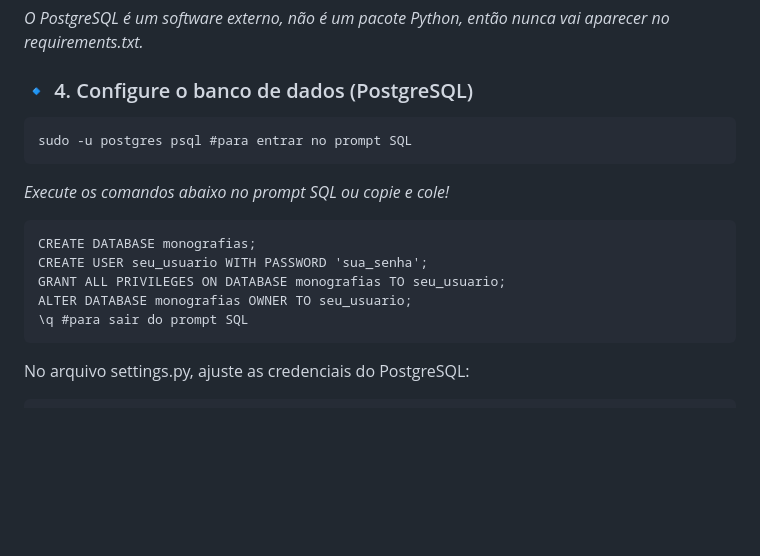
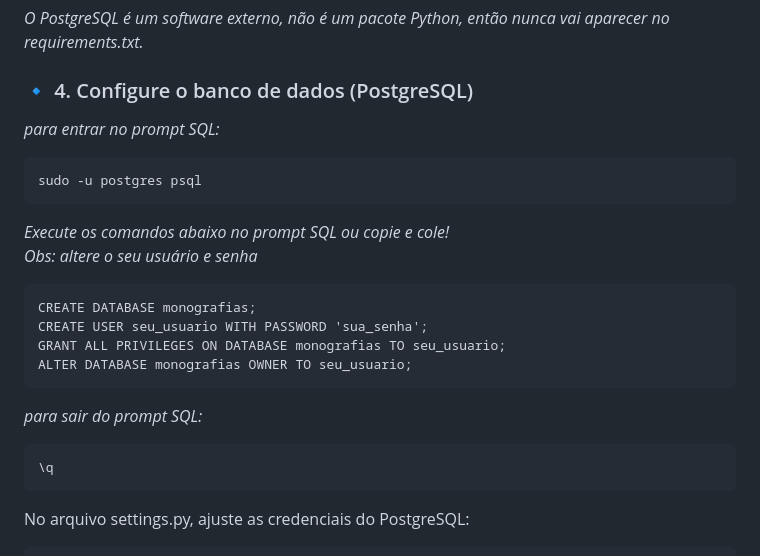
Before and after one commit to gcampolina/Monografias-UFVJM, a Markdown page: README.md, the part around the change. GitHub-like rendering; blank space fills up the shorter version.

Commit message:
more updates in readme

````diff
--- a/README.md
+++ b/README.md
@@ -70,17 +70,23 @@ sudo apt install postgresql postgresql-contrib
 
 ### 🔹 4. Configure o banco de dados (PostgreSQL)
 
+*para entrar no prompt SQL:*
 ```
-sudo -u postgres psql #para entrar no prompt SQL
+sudo -u postgres psql
 ```
-*Execute os comandos abaixo no prompt SQL ou copie e cole!*
+*Execute os comandos abaixo no prompt SQL ou copie e cole!*<br>
+*Obs: altere o seu usuário e senha*
 ```
 CREATE DATABASE monografias;
 CREATE USER seu_usuario WITH PASSWORD 'sua_senha';
 GRANT ALL PRIVILEGES ON DATABASE monografias TO seu_usuario;
 ALTER DATABASE monografias OWNER TO seu_usuario;
-\q #para sair do prompt SQL
 ```
+*para sair do prompt SQL:*
+```
+\q
+```
+
 
 No arquivo settings.py, ajuste as credenciais do PostgreSQL:
 ```
````
